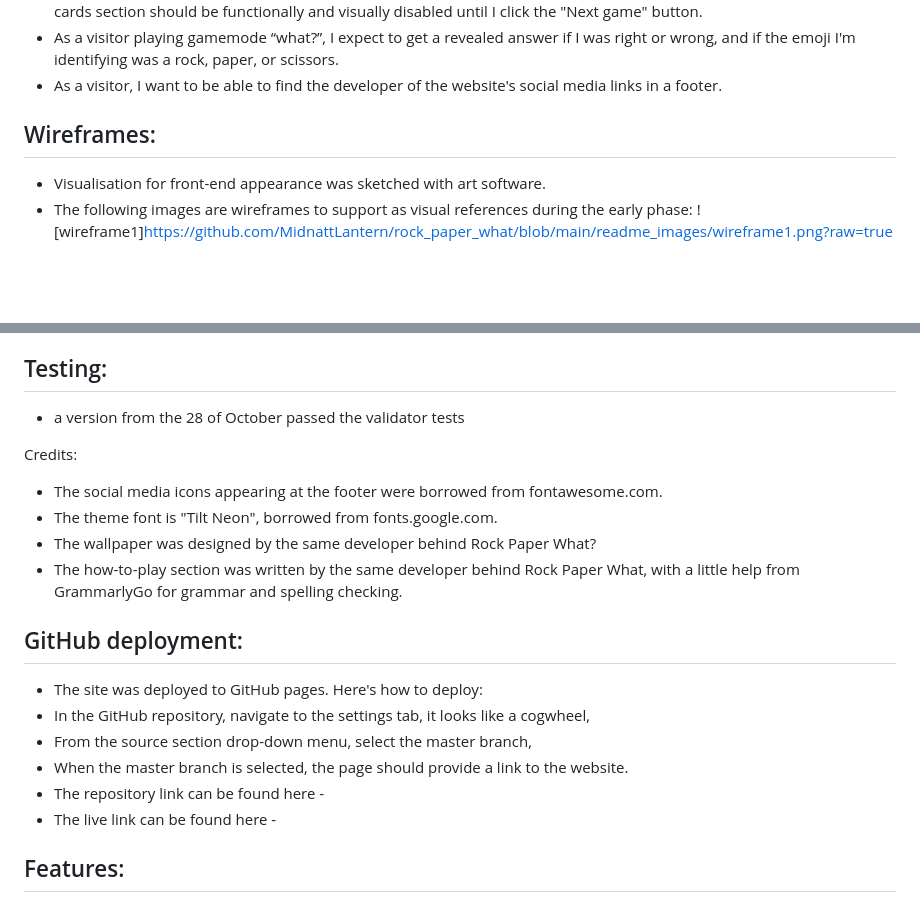
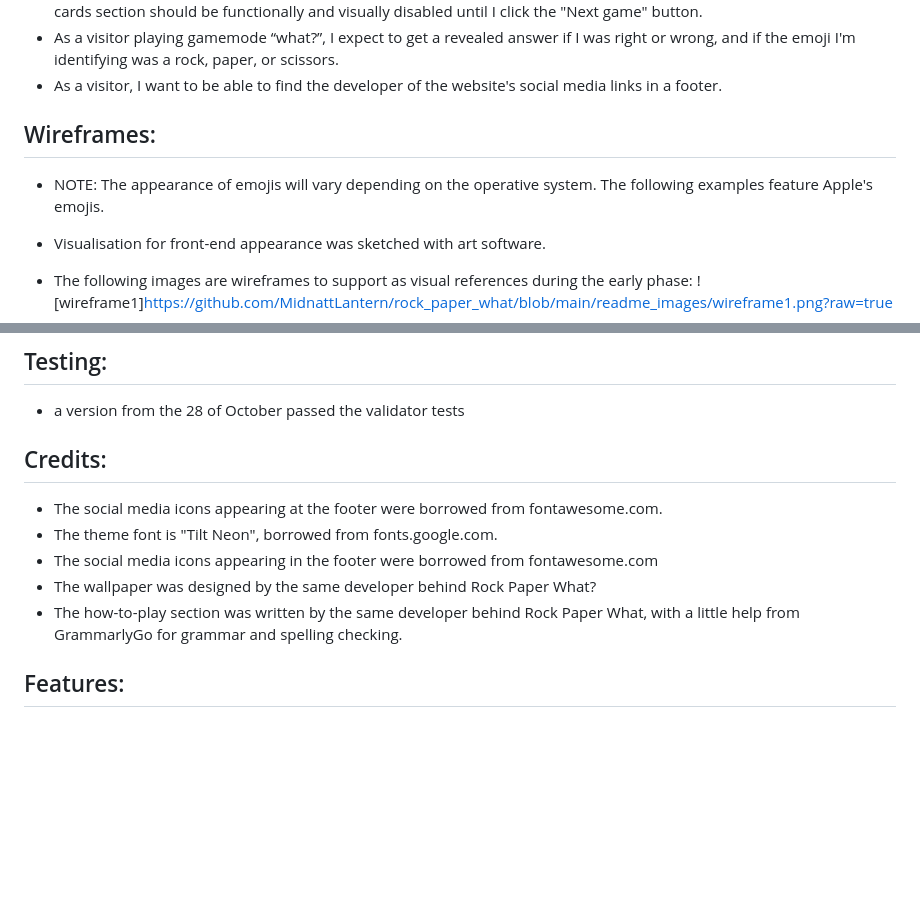
Before and after one commit to MidnattLantern/rock_paper_what, a Markdown page: README.md, 2 parts joined by grey strips. GitHub-like rendering; blank space fills up the shorter version.

```diff
--- a/README.md
+++ b/README.md
@@ -27,6 +27,8 @@ User stories:
 
 Wireframes:
 ------
+- NOTE: The appearance of emojis will vary depending on the operative system. The following examples feature Apple's emojis.
+
 - Visualisation for front-end appearance was sketched with art software.
 - The following images are wireframes to support as visual references during the early phase:
 ![wireframe1]https://github.com/MidnattLantern/rock_paper_what/blob/main/readme_images/wireframe1.png?raw=true
@@ -50,19 +52,12 @@ Testing:
 - a version from the 28 of October passed the validator tests
 
 Credits:
+------
 - The social media icons appearing at the footer were borrowed from fontawesome.com.
 - The theme font is "Tilt Neon", borrowed from fonts.google.com.
+- The social media icons appearing in the footer were borrowed from fontawesome.com
 - The wallpaper was designed by the same developer behind Rock Paper What?
 - The how-to-play section was written by the same developer behind Rock Paper What, with a little help from GrammarlyGo for grammar and spelling checking.
-
-GitHub deployment:
-------
-- The site was deployed to GitHub pages. Here's how to deploy:
-- In the GitHub repository, navigate to the settings tab, it looks like a cogwheel,
-- From the source section drop-down menu, select the master branch,
-- When the master branch is selected, the page should provide a link to the website.
-- The repository link can be found here -
-- The live link can be found here -
 
 Features:
 ------
```
Also changed, not shown: other parts of README.md (+47 -4 lines).
